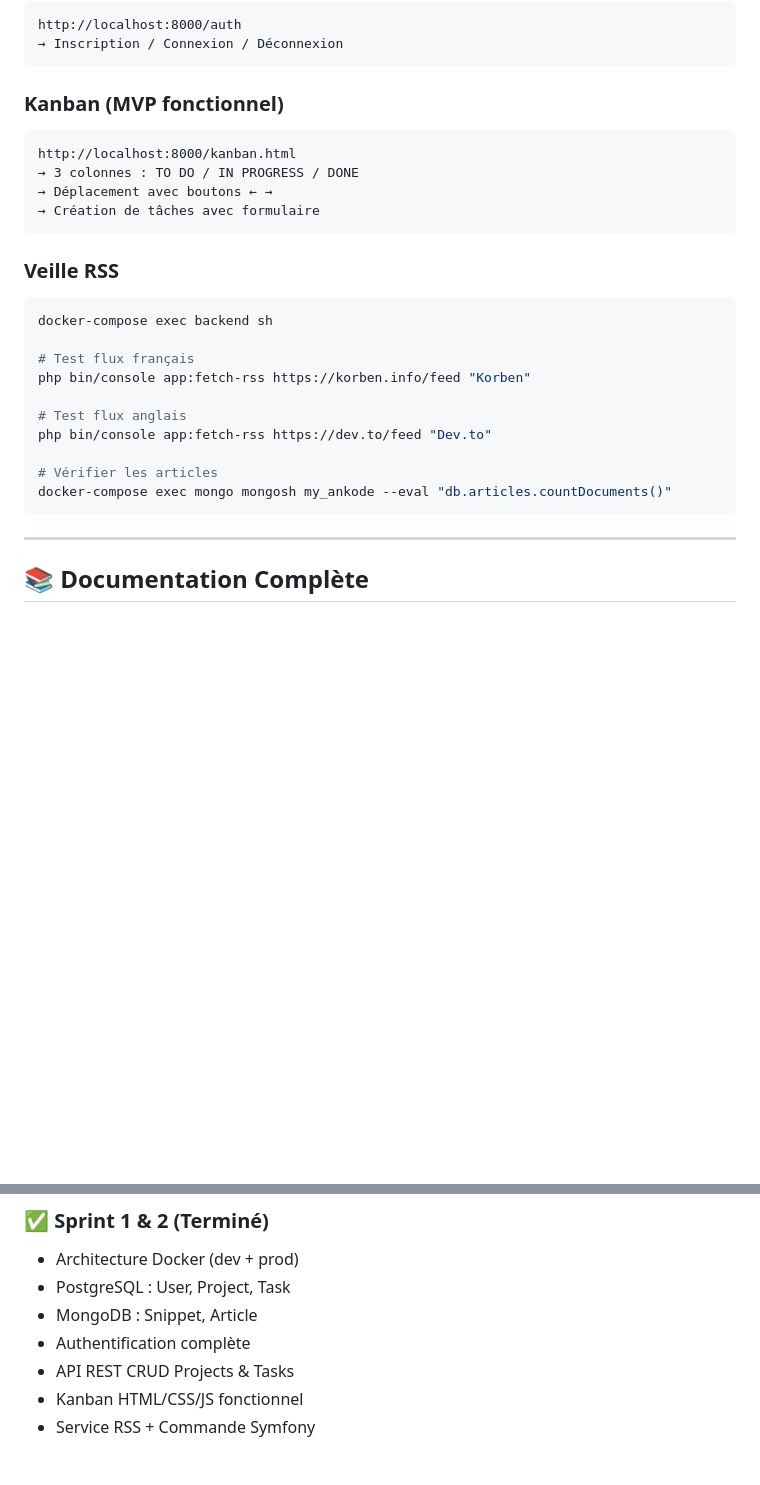
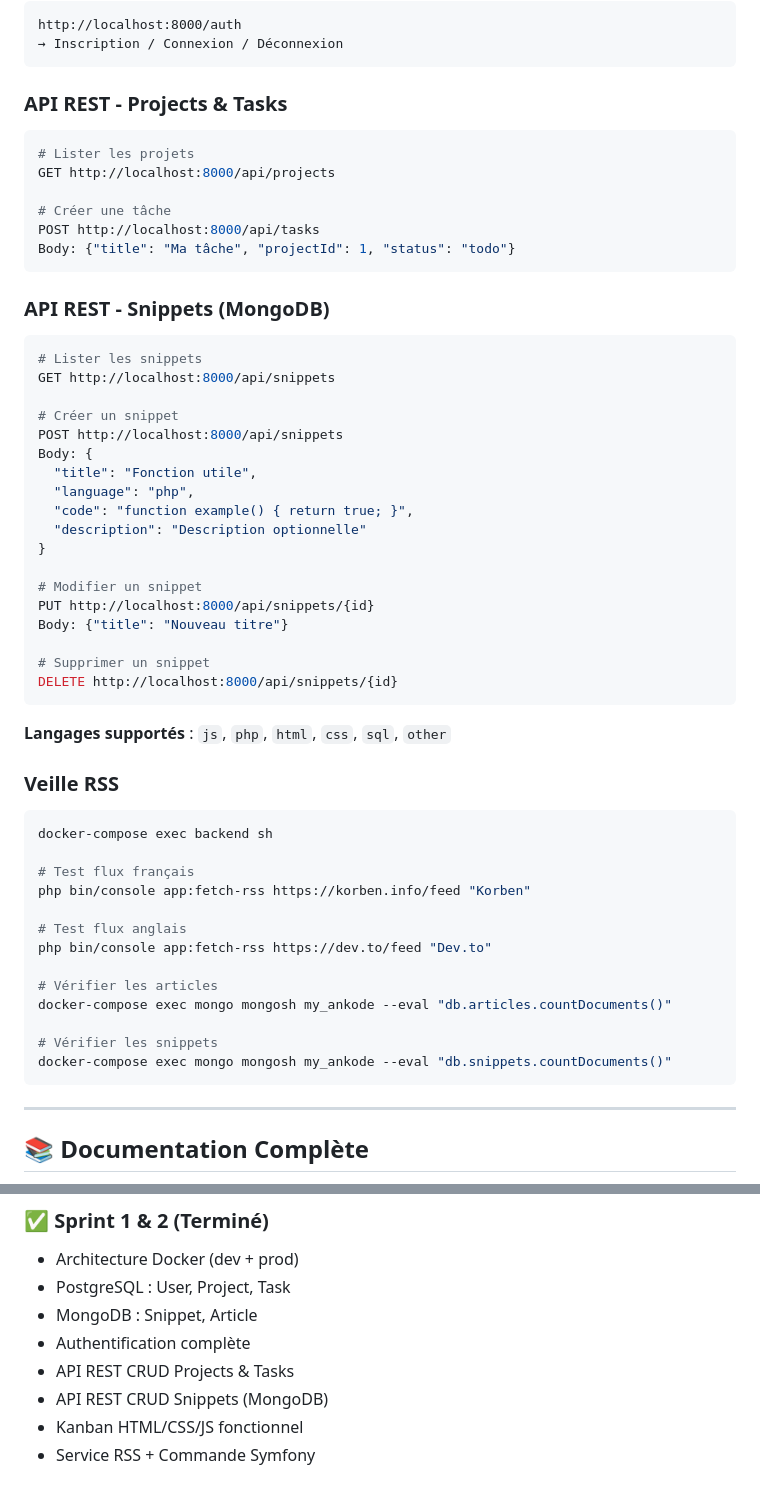
Before and after one commit to AnthonyCC-G/my-ankode, a Markdown page: backend/README.md, 2 parts joined by grey strips. Drawn GitHub-style; blank space fills up the shorter version.

Commit message:
MAJ README

````diff
--- a/backend/README.md
+++ b/backend/README.md
@@ -68,13 +70,39 @@ http://localhost:8000/auth
 → Inscription / Connexion / Déconnexion
 ```
 
-### Kanban (MVP fonctionnel)
+### API REST - Projects & Tasks
+```bash
+# Lister les projets
+GET http://localhost:8000/api/projects
+
+# Créer une tâche
+POST http://localhost:8000/api/tasks
+Body: {"title": "Ma tâche", "projectId": 1, "status": "todo"}
 ```
-http://localhost:8000/kanban.html
-→ 3 colonnes : TO DO / IN PROGRESS / DONE
-→ Déplacement avec boutons ← →
-→ Création de tâches avec formulaire
+
+### API REST - Snippets (MongoDB)
+```bash
+# Lister les snippets
+GET http://localhost:8000/api/snippets
+
+# Créer un snippet
+POST http://localhost:8000/api/snippets
+Body: {
+  "title": "Fonction utile",
+  "language": "php",
+  "code": "function example() { return true; }",
+  "description": "Description optionnelle"
+}
+
+# Modifier un snippet
+PUT http://localhost:8000/api/snippets/{id}
+Body: {"title": "Nouveau titre"}
+
+# Supprimer un snippet
+DELETE http://localhost:8000/api/snippets/{id}
 ```
+
+**Langages supportés** : `js`, `php`, `html`, `css`, `sql`, `other`
 
 ### Veille RSS
 ```bash
@@ -88,6 +116,9 @@ php bin/console app:fetch-rss https://dev.to/feed "Dev.to"
 
 # Vérifier les articles
 docker-compose exec mongo mongosh my_ankode --eval "db.articles.countDocuments()"
+
+# Vérifier les snippets
+docker-compose exec mongo mongosh my_ankode --eval "db.snippets.countDocuments()"
 ```
 
 ---
@@ -108,6 +139,7 @@ docker-compose exec mongo mongosh my_ankode --eval "db.articles.countDocuments()
 - MongoDB : Snippet, Article
 - Authentification complète
 - API REST CRUD Projects & Tasks
+- API REST CRUD Snippets (MongoDB)
 - Kanban HTML/CSS/JS fonctionnel
 - Service RSS + Commande Symfony
 
````
Also changed, not shown: other parts of backend/README.md (+8 -6 lines).
